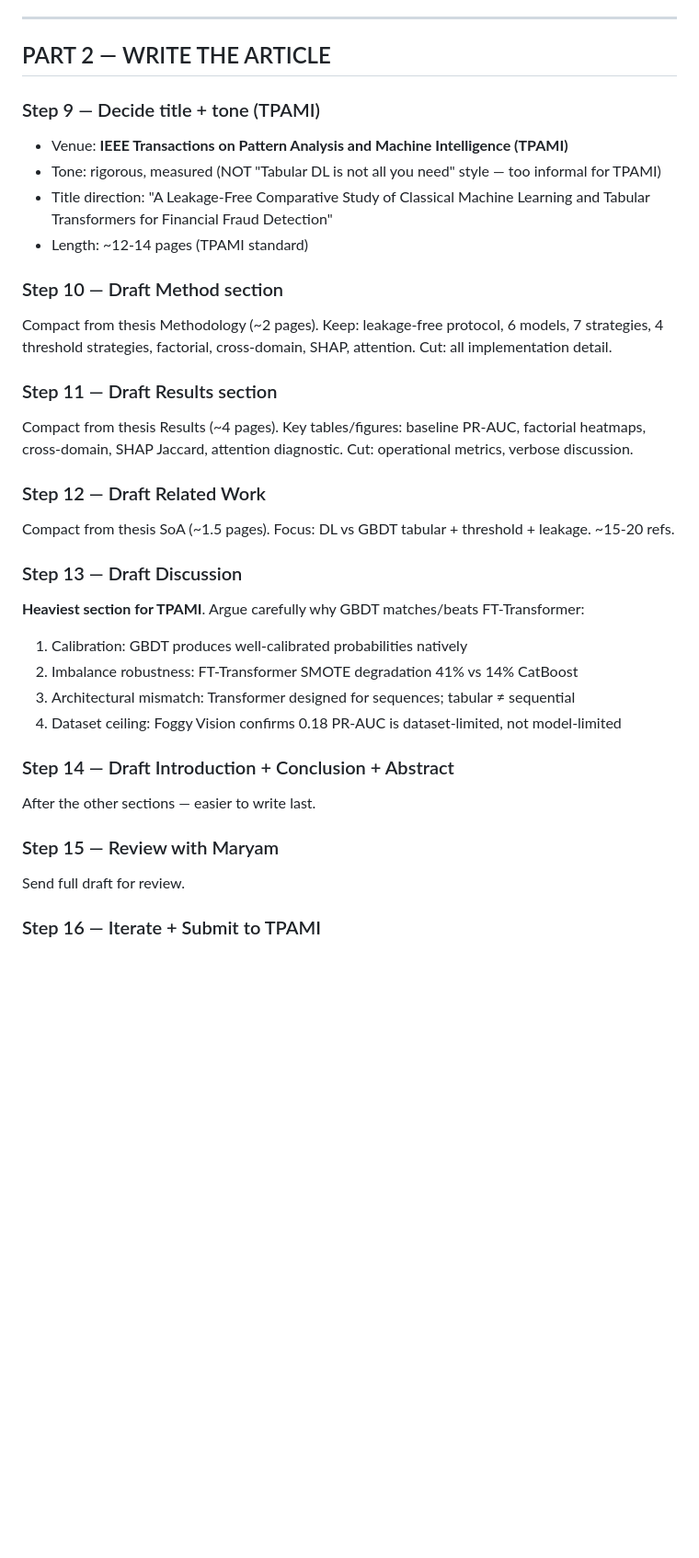
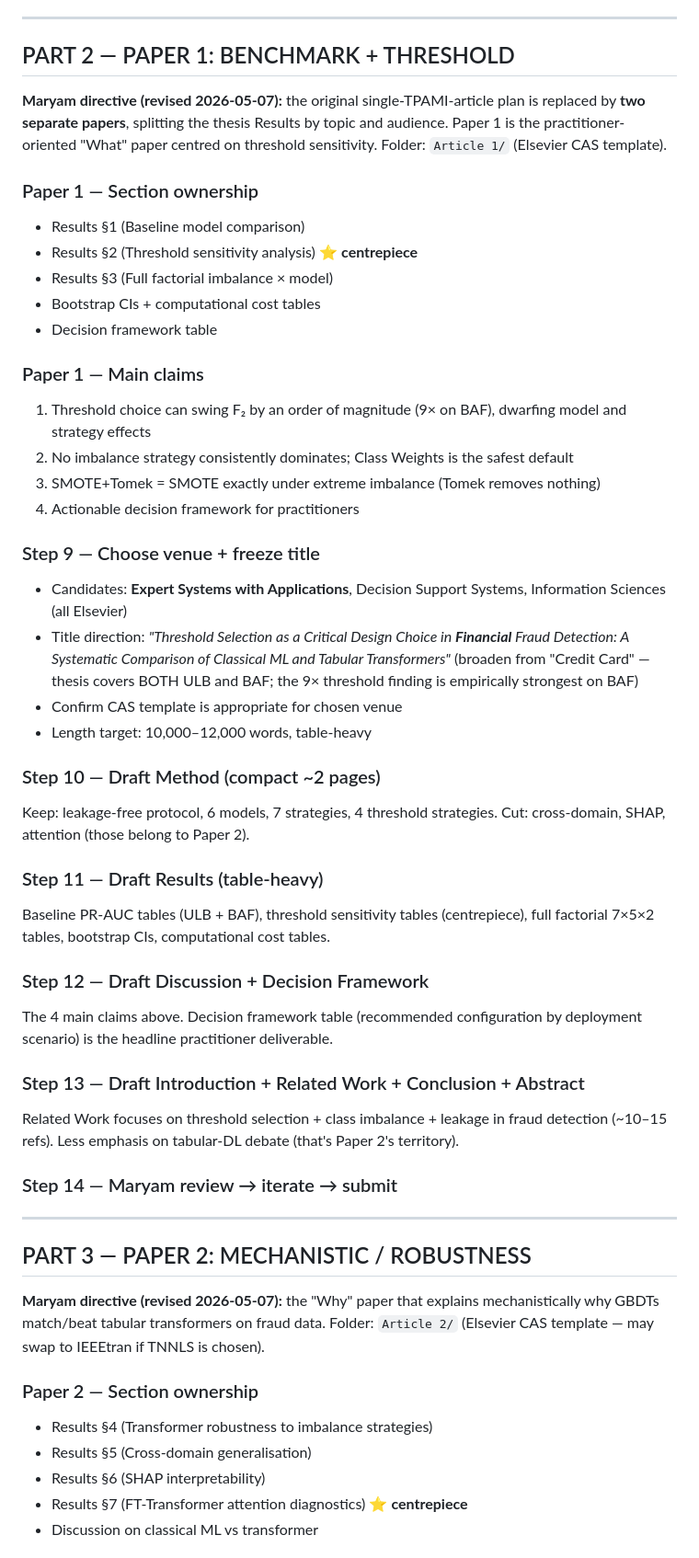
Before and after one commit to Olavo200100274/FraudDetection, a Markdown page: .claude_context/PLAN.md, the part around one of its changes. Shown at 92% size. Rendered like a GitHub page; blank space fills up the shorter version.

Commit message:
Restructure article plan into 2 papers (Maryam directive 2026-05-07)
Original PLAN.md Part 2 (single TPAMI article covering everything) is
replaced by two distinct papers:

PART 2 — Paper 1: Benchmark + Threshold (Steps 9-14)
- Folder: Article 1/
- Owns Results §§1,2,3 + Bootstrap CIs + Cost tables + Decision framework
- Centrepiece: threshold sensitivity (9× F2 swing on BAF)
- Target: ESWA / DSS / Information Sciences (Elsevier CAS)
- 10-12K words, table-heavy
- Title broadened from Maryam's "Credit Card" to "Financial" (thesis covers
  both ULB and BAF; the 9× finding is empirically strongest on BAF)

PART 3 — Paper 2: Mechanistic / Robustness (Steps 15-20)
- Folder: Article 2/
- Owns Results §§4,5,6,7 + Discussion
- Centrepiece: FT-Transformer attention diagnostics (Foggy Vision)
- Target: IEEE TNNLS / Neural Networks / Applied Soft Computing
- 9-11K words, figure-heavy
- Convergent-validity claim: attention top tokens ≈ SHAP top features

Writing order: Paper 1 first (establishes protocol + decision framework),
then Paper 2 (cites Paper 1 for shared protocol details).

THESIS_STATE.md: advisor directives section updated with two-paper
mapping table replacing the single-article TPAMI plan.

Co-Authored-By: Claude Sonnet 4.6 (1M context) <noreply@anthropic.com>

```diff
--- a/.claude_context/PLAN.md
+++ b/.claude_context/PLAN.md
@@ -68,34 +68,53 @@ Decide: add real content (hyperparameter tables, bootstrap tables) or remove pla
 
 ---
 
-## PART 2 — WRITE THE ARTICLE
+## PART 2 — PAPER 1: BENCHMARK + THRESHOLD
 
-### Step 9 — Decide title + tone (TPAMI)
-- Venue: **IEEE Transactions on Pattern Analysis and Machine Intelligence (TPAMI)**
-- Tone: rigorous, measured (NOT "Tabular DL is not all you need" style — too informal for TPAMI)
-- Title direction: "A Leakage-Free Comparative Study of Classical Machine Learning and Tabular Transformers for Financial Fraud Detection"
-- Length: ~12-14 pages (TPAMI standard)
+**Maryam directive (revised 2026-05-07):** the original single-TPAMI-article plan is replaced by **two separate papers**, splitting the thesis Results by topic and audience. Paper 1 is the practitioner-oriented "What" paper centred on threshold sensitivity. Folder: `Article 1/` (Elsevier CAS template).
 
-### Step 10 — Draft Method section
-Compact from thesis Methodology (~2 pages). Keep: leakage-free protocol, 6 models, 7 strategies, 4 threshold strategies, factorial, cross-domain, SHAP, attention. Cut: all implementation detail.
+### Paper 1 — Section ownership
+- Results §1 (Baseline model comparison)
+- Results §2 (Threshold sensitivity analysis) ⭐ **centrepiece**
+- Results §3 (Full factorial imbalance × model)
+- Bootstrap CIs + computational cost tables
+- Decision framework table
 
-### Step 11 — Draft Results section
-Compact from thesis Results (~4 pages). Key tables/figures: baseline PR-AUC, factorial heatmaps, cross-domain, SHAP Jaccard, attention diagnostic. Cut: operational metrics, verbose discussion.
+### Paper 1 — Main claims
+1. Threshold choice can swing F₂ by an order of magnitude (9× on BAF), dwarfing model and strategy effects
+2. No imbalance strategy consistently dominates; Class Weights is the safest default
+3. SMOTE+Tomek = SMOTE exactly under extreme imbalance (Tomek removes nothing)
+4. Actionable decision framework for practitioners
 
-### Step 12 — Draft Related Work
-Compact from thesis SoA (~1.5 pages). Focus: DL vs GBDT tabular + threshold + leakage. ~15-20 refs.
+### Step 9 — Choose venue + freeze title
+- Candidates: **Expert Systems with Applications**, Decision Support Systems, Information Sciences (all Elsevier)
+- Title direction: *"Threshold Selection as a Critical Design Choice in **Financial** Fraud Detection: A Systematic Comparison of Classical ML and Tabular Transformers"* (broaden from "Credit Card" — thesis covers BOTH ULB and BAF; the 9× threshold finding is empirically strongest on BAF)
+- Confirm CAS template is appropriate for chosen venue
+- Length target: 10,000–12,000 words, table-heavy
 
-### Step 13 — Draft Discussion
-**Heaviest section for TPAMI**. Argue carefully why GBDT matches/beats FT-Transformer:
-1. Calibration: GBDT produces well-calibrated probabilities natively
-2. Imbalance robustness: FT-Transformer SMOTE degradation 41% vs 14% CatBoost
-3. Architectural mismatch: Transformer designed for sequences; tabular ≠ sequential
-4. Dataset ceiling: Foggy Vision confirms 0.18 PR-AUC is dataset-limited, not model-limited
+### Step 10 — Draft Method (compact ~2 pages)
+Keep: leakage-free protocol, 6 models, 7 strategies, 4 threshold strategies. Cut: cross-domain, SHAP, attention (those belong to Paper 2).
 
-### Step 14 — Draft Introduction + Conclusion + Abstract
-After the other sections — easier to write last.
+### Step 11 — Draft Results (table-heavy)
+Baseline PR-AUC tables (ULB + BAF), threshold sensitivity tables (centrepiece), full factorial 7×5×2 tables, bootstrap CIs, computational cost tables.
 
-### Step 15 — Review with Maryam
-Send full draft for review.
+### Step 12 — Draft Discussion + Decision Framework
+The 4 main claims above. Decision framework table (recommended configuration by deployment scenario) is the headline practitioner deliverable.
 
-### Step 16 — Iterate + Submit to TPAMI
+### Step 13 — Draft Introduction + Related Work + Conclusion + Abstract
+Related Work focuses on threshold selection + class imbalance + leakage in fraud detection (~10–15 refs). Less emphasis on tabular-DL debate (that's Paper 2's territory).
+
+### Step 14 — Maryam review → iterate → submit
+
+---
+
+## PART 3 — PAPER 2: MECHANISTIC / ROBUSTNESS
+
+**Maryam directive (revised 2026-05-07):** the "Why" paper that explains mechanistically why GBDTs match/beat tabular transformers on fraud data. Folder: `Article 2/` (Elsevier CAS template — may swap to IEEEtran if TNNLS is chosen).
+
+### Paper 2 — Section ownership
+- Results §4 (Transformer robustness to imbalance strategies)
+- Results §5 (Cross-domain generalisation)
+- Results §6 (SHAP interpretability)
+- Results §7 (FT-Transformer attention diagnostics) ⭐ **centrepiece**
+- Discussion on classical ML vs transformer
+
```
Also changed, not shown: other parts of .claude_context/PLAN.md (+25 -0 lines), .claude_context/THESIS_STATE.md (+15 -6 lines).
